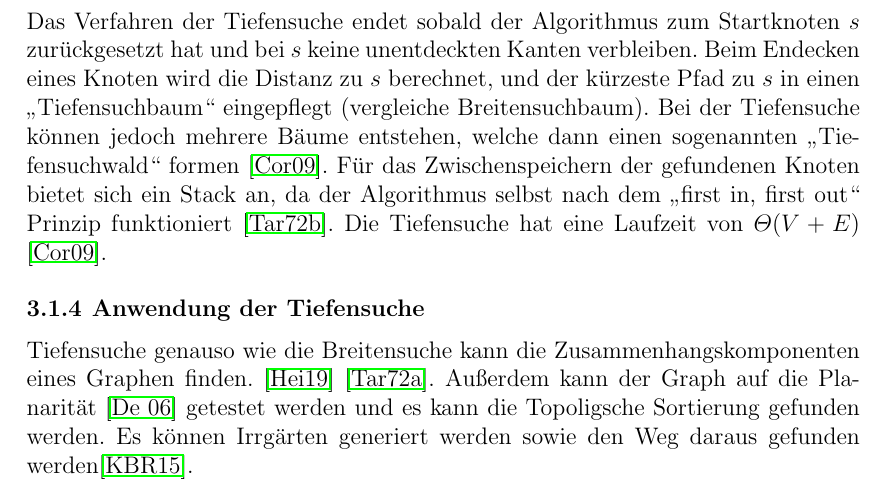
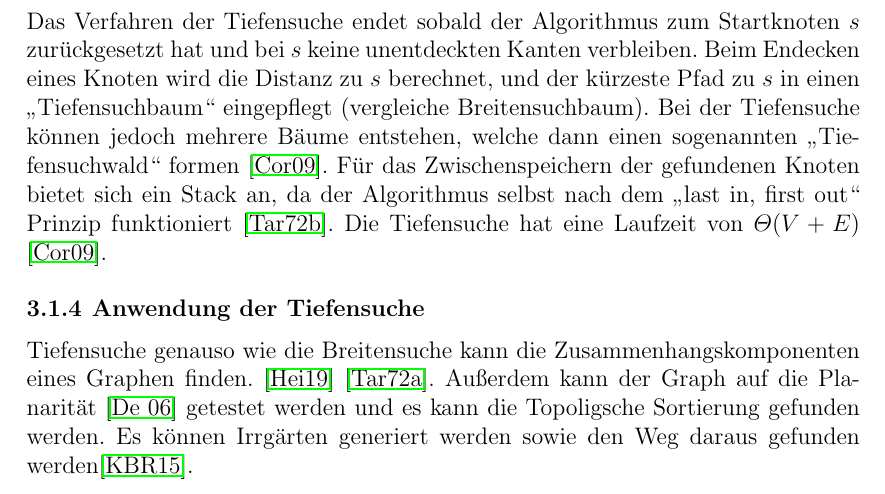
Before and after one commit to Handkock/wa2020_pathplanning, a LaTeX thesis (wa20202_vorlage.tex, which reads chapters/Informierte_Uninformierte.tex): part of page 8 of 15, cut so that both start at the same text. Compiled offline with pdfLaTeX.

Commit message:
Last in, first out Korrektur

```diff
--- a/chapters/Informierte_Uninformierte.tex
+++ b/chapters/Informierte_Uninformierte.tex
@@ -29,7 +29,7 @@ Die Tiefensuche (engl. Depth-First Search, DFS) stellt das Gegenstück zur Breit
 	\item[2] DFS setzt zum überliegenden Knoten zurück. Dieser wird auf eine unentdeckte Kante untersucht. Existiert eine weitere Kante, wechselt der Algorithmus zurück in Phase 1. Gibt es keine unentdeckte Kante, setzt DFS erneut zurück.
 \end{itemize}
 Das Verfahren der Tiefensuche endet sobald der Algorithmus zum Startknoten $s$ zurückgesetzt hat und bei $s$ keine unentdeckten Kanten verbleiben. Beim Endecken eines Knoten wird die Distanz zu $s$ berechnet, und der kürzeste Pfad zu $s$ in einen „Tiefensuchbaum“ eingepflegt (vergleiche Breitensuchbaum). Bei der Tiefensuche können jedoch mehrere Bäume entstehen, welche dann einen sogenannten „Tiefensuchwald“ formen \cite{Cormen.2009}.
-Für das Zwischenspeichern der gefundenen Knoten bietet sich ein Stack an, da der Algorithmus selbst nach dem „first in, first out“ Prinzip funktioniert \cite{Tarjan.1972}. Die Tiefensuche hat eine Laufzeit von $\Theta(V + E)$ \cite{Cormen.2009}.
+Für das Zwischenspeichern der gefundenen Knoten bietet sich ein Stack an, da der Algorithmus selbst nach dem „last in, first out“ Prinzip funktioniert \cite{Tarjan.1972}. Die Tiefensuche hat eine Laufzeit von $\Theta(V + E)$ \cite{Cormen.2009}.
 
 
 \subsection{Anwendung der Tiefensuche}
```
